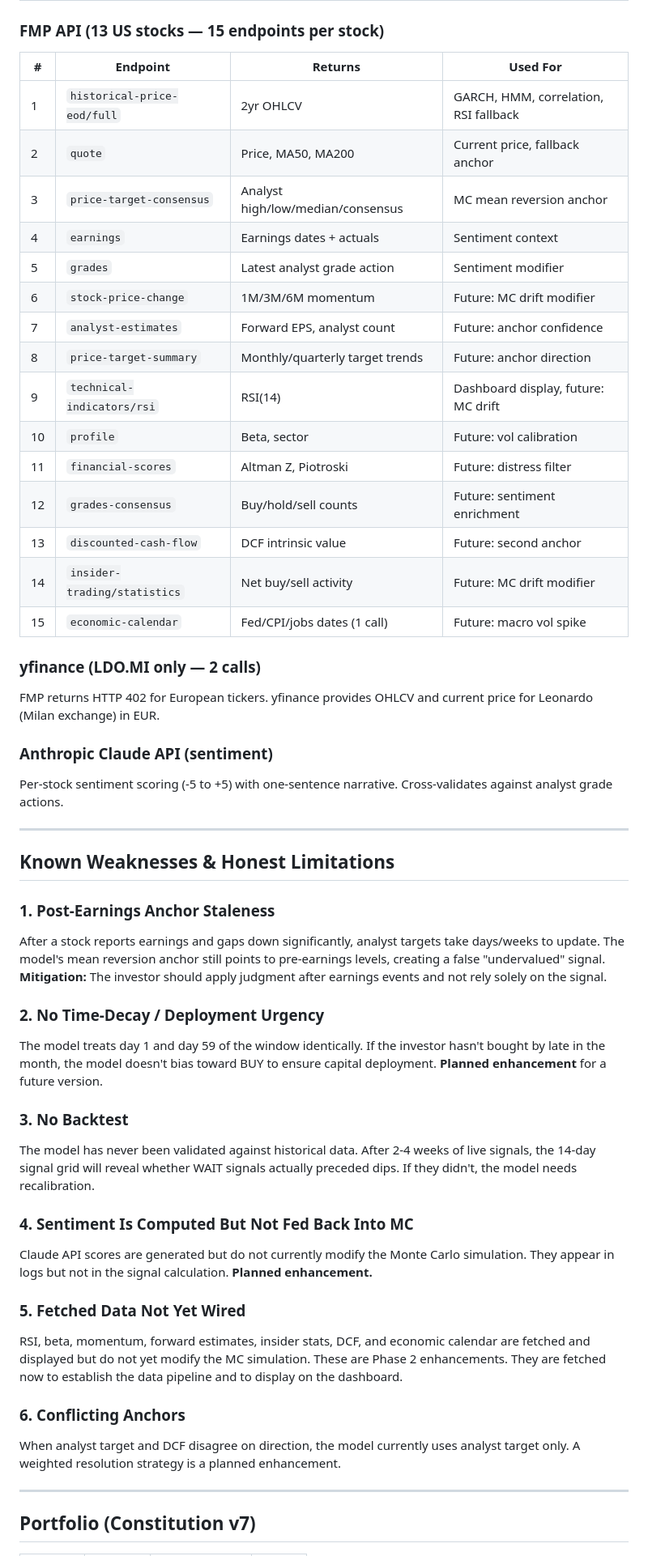
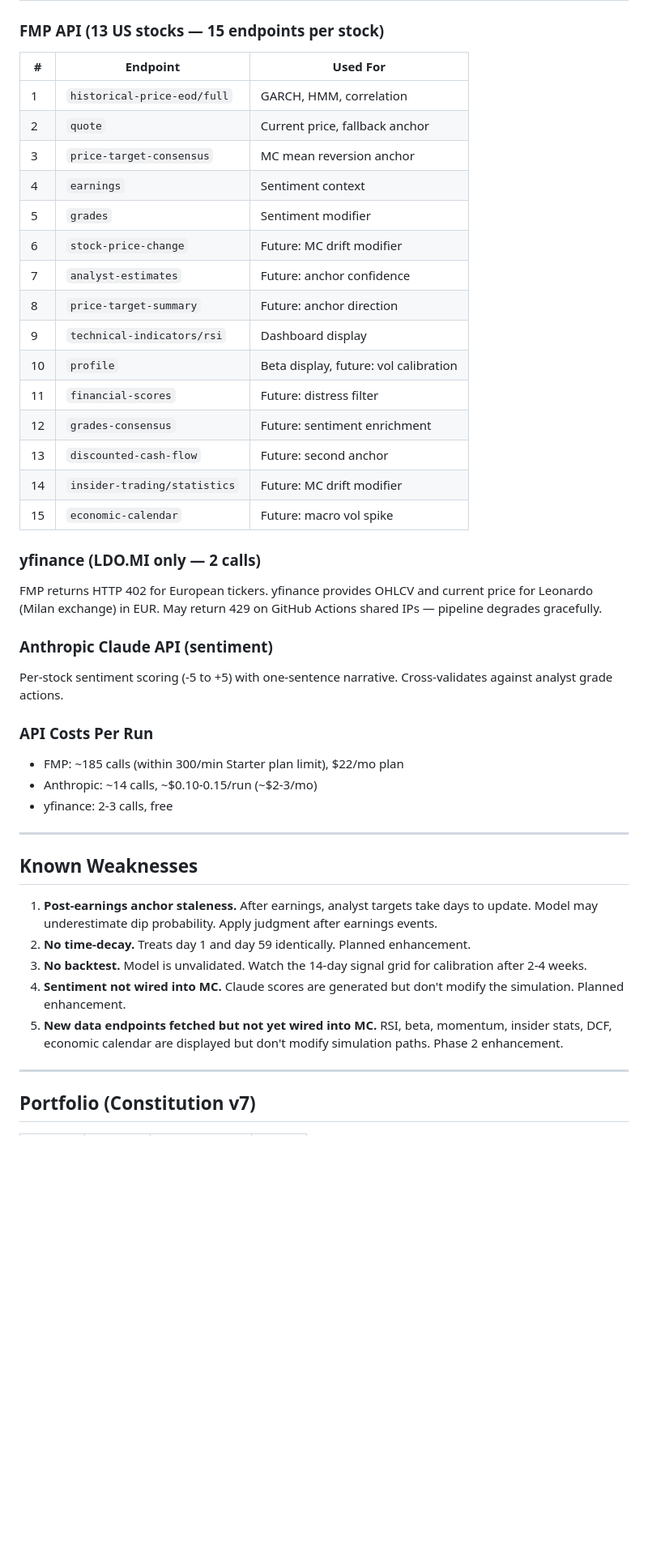
Before and after one commit to smartbalanced-sgc/sgc-dip-engine, a Markdown page: README.md, the part around one of its changes. Shown at 81% size. Rendered like a GitHub page; blank space fills up the shorter version.

```diff
--- a/README.md
+++ b/README.md
@@ -128,51 +149,44 @@ Every run passes through four validation gates. If data is corrupt or model outp
 ## Data Sources
 
 ### FMP API (13 US stocks — 15 endpoints per stock)
-| # | Endpoint | Returns | Used For |
-|---|----------|---------|----------|
-| 1 | `historical-price-eod/full` | 2yr OHLCV | GARCH, HMM, correlation, RSI fallback |
-| 2 | `quote` | Price, MA50, MA200 | Current price, fallback anchor |
-| 3 | `price-target-consensus` | Analyst high/low/median/consensus | MC mean reversion anchor |
-| 4 | `earnings` | Earnings dates + actuals | Sentiment context |
-| 5 | `grades` | Latest analyst grade action | Sentiment modifier |
-| 6 | `stock-price-change` | 1M/3M/6M momentum | Future: MC drift modifier |
-| 7 | `analyst-estimates` | Forward EPS, analyst count | Future: anchor confidence |
-| 8 | `price-target-summary` | Monthly/quarterly target trends | Future: anchor direction |
-| 9 | `technical-indicators/rsi` | RSI(14) | Dashboard display, future: MC drift |
-| 10 | `profile` | Beta, sector | Future: vol calibration |
-| 11 | `financial-scores` | Altman Z, Piotroski | Future: distress filter |
-| 12 | `grades-consensus` | Buy/hold/sell counts | Future: sentiment enrichment |
-| 13 | `discounted-cash-flow` | DCF intrinsic value | Future: second anchor |
-| 14 | `insider-trading/statistics` | Net buy/sell activity | Future: MC drift modifier |
-| 15 | `economic-calendar` | Fed/CPI/jobs dates (1 call) | Future: macro vol spike |
+| # | Endpoint | Used For |
+|---|----------|----------|
+| 1 | `historical-price-eod/full` | GARCH, HMM, correlation |
+| 2 | `quote` | Current price, fallback anchor |
+| 3 | `price-target-consensus` | MC mean reversion anchor |
+| 4 | `earnings` | Sentiment context |
+| 5 | `grades` | Sentiment modifier |
+| 6 | `stock-price-change` | Future: MC drift modifier |
+| 7 | `analyst-estimates` | Future: anchor confidence |
+| 8 | `price-target-summary` | Future: anchor direction |
+| 9 | `technical-indicators/rsi` | Dashboard display |
+| 10 | `profile` | Beta display, future: vol calibration |
+| 11 | `financial-scores` | Future: distress filter |
+| 12 | `grades-consensus` | Future: sentiment enrichment |
+| 13 | `discounted-cash-flow` | Future: second anchor |
+| 14 | `insider-trading/statistics` | Future: MC drift modifier |
+| 15 | `economic-calendar` | Future: macro vol spike |
 
 ### yfinance (LDO.MI only — 2 calls)
-FMP returns HTTP 402 for European tickers. yfinance provides OHLCV and current price for Leonardo (Milan exchange) in EUR.
+FMP returns HTTP 402 for European tickers. yfinance provides OHLCV and current price for Leonardo (Milan exchange) in EUR. May return 429 on GitHub Actions shared IPs — pipeline degrades gracefully.
 
 ### Anthropic Claude API (sentiment)
 Per-stock sentiment scoring (-5 to +5) with one-sentence narrative. Cross-validates against analyst grade actions.
 
+### API Costs Per Run
+- FMP: ~185 calls (within 300/min Starter plan limit), $22/mo plan
+- Anthropic: ~14 calls, ~$0.10-0.15/run (~$2-3/mo)
+- yfinance: 2-3 calls, free
+
 ---
 
-## Known Weaknesses & Honest Limitations
+## Known Weaknesses
 
-### 1. Post-Earnings Anchor Staleness
-After a stock reports earnings and gaps down significantly, analyst targets take days/weeks to update. The model's mean reversion anchor still points to pre-earnings levels, creating a false "undervalued" signal. **Mitigation:** The investor should apply judgment after earnings events and not rely solely on the signal.
-
-### 2. No Time-Decay / Deployment Urgency
-The model treats day 1 and day 59 of the window identically. If the investor hasn't bought by late in the month, the model doesn't bias toward BUY to ensure capital deployment. **Planned enhancement** for a future version.
-
-### 3. No Backtest
-The model has never been validated against historical data. After 2-4 weeks of live signals, the 14-day signal grid will reveal whether WAIT signals actually preceded dips. If they didn't, the model needs recalibration.
-
-### 4. Sentiment Is Computed But Not Fed Back Into MC
-Claude API scores are generated but do not currently modify the Monte Carlo simulation. They appear in logs but not in the signal calculation. **Planned enhancement.**
-
-### 5. Fetched Data Not Yet Wired
-RSI, beta, momentum, forward estimates, insider stats, DCF, and economic calendar are fetched and displayed but do not yet modify the MC simulation. These are Phase 2 enhancements. They are fetched now to establish the data pipeline and to display on the dashboard.
-
-### 6. Conflicting Anchors
-When analyst target and DCF disagree on direction, the model currently uses analyst target only. A weighted resolution strategy is a planned enhancement.
+1. **Post-earnings anchor staleness.** After earnings, analyst targets take days to update. Model may underestimate dip probability. Apply judgment after earnings events.
+2. **No time-decay.** Treats day 1 and day 59 identically. Planned enhancement.
+3. **No backtest.** Model is unvalidated. Watch the 14-day signal grid for calibration after 2-4 weeks.
+4. **Sentiment not wired into MC.** Claude scores are generated but don't modify the simulation. Planned enhancement.
+5. **New data endpoints fetched but not yet wired into MC.** RSI, beta, momentum, insider stats, DCF, economic calendar are displayed but don't modify simulation paths. Phase 2 enhancement.
 
 ---
 
```
Also changed, not shown: other parts of README.md (+91 -74 lines).
